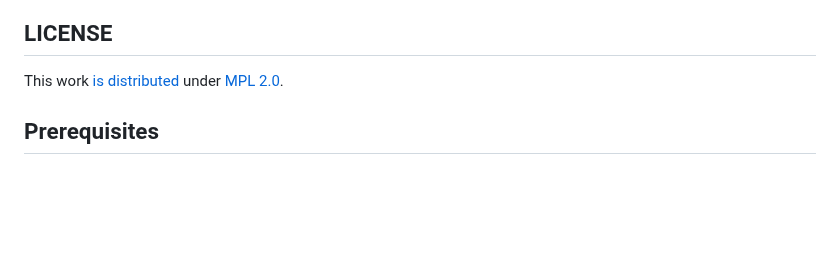
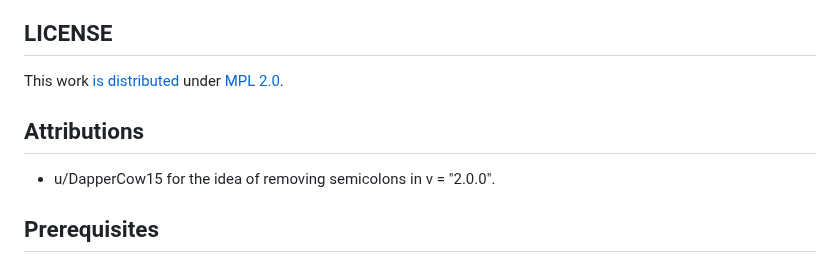
Before and after one commit to NibiriTheMan/ion.lua, a Markdown page: README.md, the part around the change. Rendered like a GitHub page; blank space fills up the shorter version.

```diff
--- a/README.md
+++ b/README.md
@@ -5,6 +5,9 @@ This module's name is stylised as "ion", in all lowercase.
 ## LICENSE
 
 This work [is distributed](https://github.com/NibiriTheMan/ion.lua/blob/main/LICENSE) under [MPL 2.0](https://www.mozilla.org/en-US/MPL/2.0/).
+
+## Attributions
+- u/DapperCow15 for the idea of removing semicolons in v = "2.0.0".
 
 ## Prerequisites
 
```
